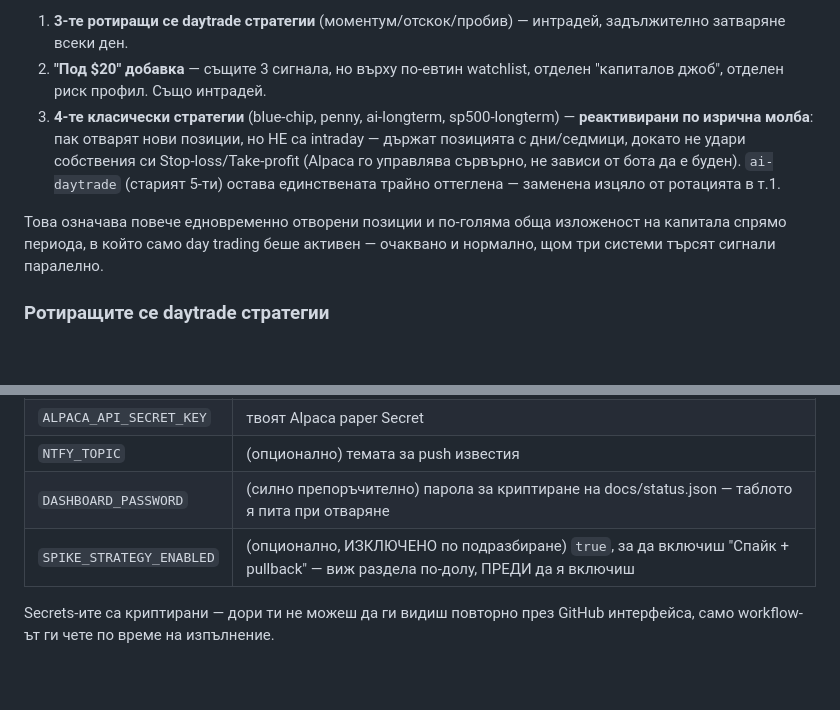
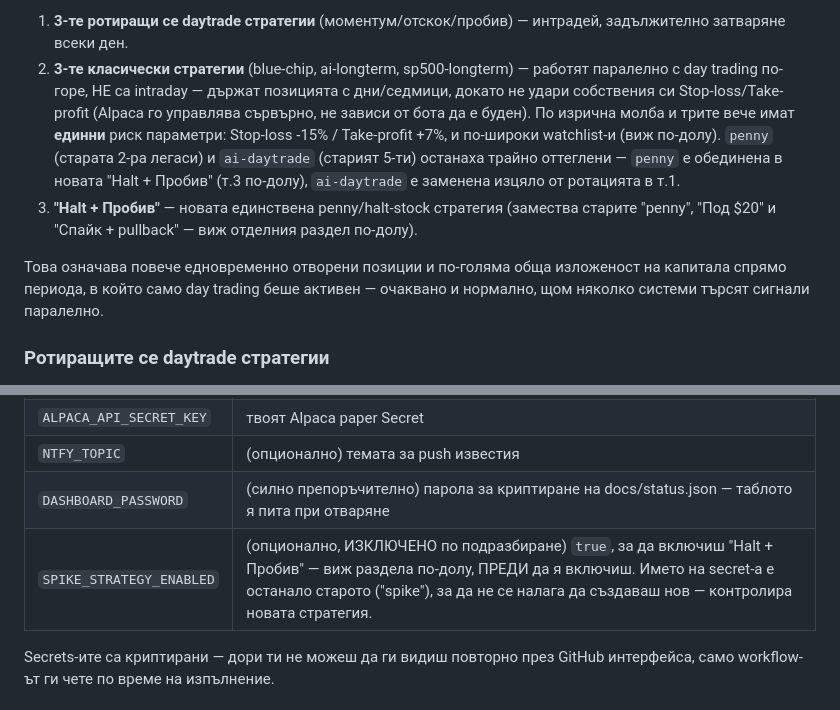
Before and after one commit to Yani19082011/alpaca-bot, a Markdown page: README.md, 2 parts joined by grey strips. GitHub-like rendering; blank space fills up the shorter version.

```diff
--- a/README.md
+++ b/README.md
@@ -18,9 +18,9 @@
 
 1. **3-те ротиращи се daytrade стратегии** (моментум/отскок/пробив) — интрадей, задължително затваряне всеки ден.
-2. **"Под $20" добавка** — същите 3 сигнала, но върху по-евтин watchlist, отделен "капиталов джоб", отделен риск профил. Също интрадей.
-3. **4-те класически стратегии** (blue-chip, penny, ai-longterm, sp500-longterm) — **реактивирани по изрична молба**: пак отварят нови позиции, но НЕ са intraday — държат позицията с дни/седмици, докато не удари собствения си Stop-loss/Take-profit (Alpaca го управлява сървърно, не зависи от бота да е буден). `ai-daytrade` (старият 5-ти) остава единствената трайно оттеглена — заменена изцяло от ротацията в т.1.
+2. **3-те класически стратегии** (blue-chip, ai-longterm, sp500-longterm) — работят паралелно с day trading по-горе, НЕ са intraday — държат позицията с дни/седмици, докато не удари собствения си Stop-loss/Take-profit (Alpaca го управлява сървърно, не зависи от бота да е буден). По изрична молба и трите вече имат **единни** риск параметри: Stop-loss -15% / Take-profit +7%, и по-широки watchlist-и (виж по-долу). `penny` (старата 2-ра легаси) и `ai-daytrade` (старият 5-ти) останаха трайно оттеглени — `penny` е обединена в новата "Halt + Пробив" (т.3 по-долу), `ai-daytrade` е заменена изцяло от ротацията в т.1.
+3. **"Halt + Пробив"** — новата единствена penny/halt-stock стратегия (замества старите "penny", "Под $20" и "Спайк + pullback" — виж отделния раздел по-долу).
 
-Това означава повече едновременно отворени позиции и по-голяма обща изложеност на капитала спрямо периода, в който само day trading беше активен — очаквано и нормално, щом три системи търсят сигнали паралелно.
+Това означава повече едновременно отворени позиции и по-голяма обща изложеност на капитала спрямо периода, в който само day trading беше активен — очаквано и нормално, щом няколко системи търсят сигнали паралелно.
 
 ### Ротиращите се daytrade стратегии
 
@@ -89,7 +88,7 @@ Watchlist-ът е подбран по цена, каквато я познава
 | `ALPACA_API_SECRET_KEY` | твоят Alpaca paper Secret |
 | `NTFY_TOPIC` | (опционално) темата за push известия |
 | `DASHBOARD_PASSWORD` | (силно препоръчително) парола за криптиране на docs/status.json — таблото я пита при отваряне |
-| `SPIKE_STRATEGY_ENABLED` | (опционално, ИЗКЛЮЧЕНО по подразбиране) `true`, за да включиш "Спайк + pullback" — виж раздела по-долу, ПРЕДИ да я включиш |
+| `SPIKE_STRATEGY_ENABLED` | (опционално, ИЗКЛЮЧЕНО по подразбиране) `true`, за да включиш "Halt + Пробив" — виж раздела по-долу, ПРЕДИ да я включиш. Името на secret-а е останало старото ("spike"), за да не се налага да създаваш нов — контролира новата стратегия. |
 
 Secrets-ите са криптирани — дори ти не можеш да ги видиш повторно през GitHub интерфейса, само workflow-ът ги чете по време на изпълнение.
 
```
Also changed, not shown: other parts of README.md (+20 -16 lines).
